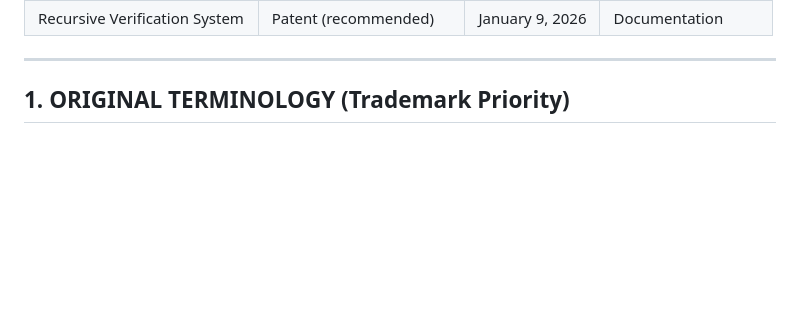
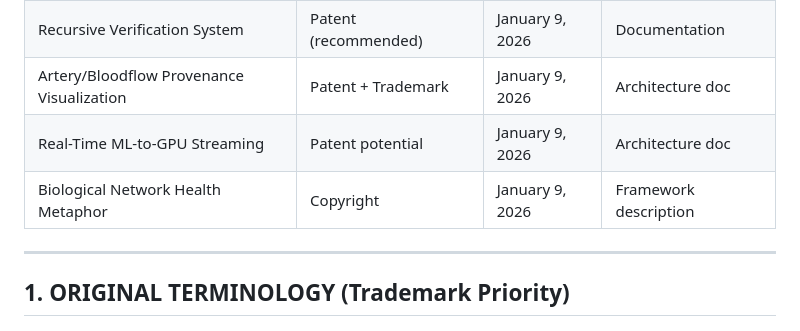
Before and after one commit to giselflorez/archivit, a Markdown page: docs/IP_PRIORITY_REGISTER.md, the part around one of its changes. Drawn GitHub-style; blank space fills up the shorter version.

```diff
--- a/docs/IP_PRIORITY_REGISTER.md
+++ b/docs/IP_PRIORITY_REGISTER.md
@@ -21,6 +21,9 @@
 | Collector Taste DNA | Trade Secret | January 1, 2026 | Documentation |
 | Five-Paradigm Point Cloud | Copyright + Patent | January 1, 2026 | Source code |
 | Recursive Verification System | Patent (recommended) | January 9, 2026 | Documentation |
+| Artery/Bloodflow Provenance Visualization | Patent + Trademark | January 9, 2026 | Architecture doc |
+| Real-Time ML-to-GPU Streaming | Patent potential | January 9, 2026 | Architecture doc |
+| Biological Network Health Metaphor | Copyright | January 9, 2026 | Framework description |
 
 ---
 
```
Also changed, not shown: other parts of docs/IP_PRIORITY_REGISTER.md (+66 -1 lines).
